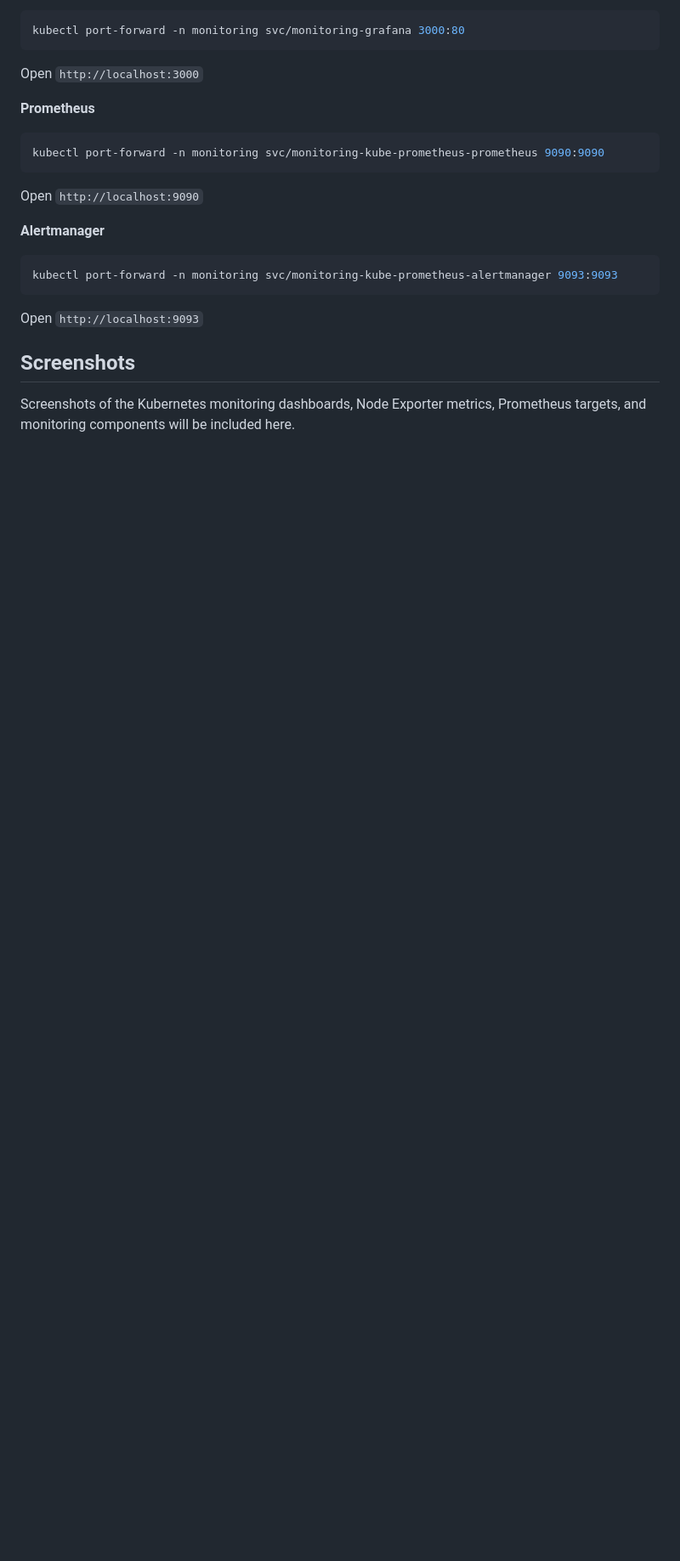
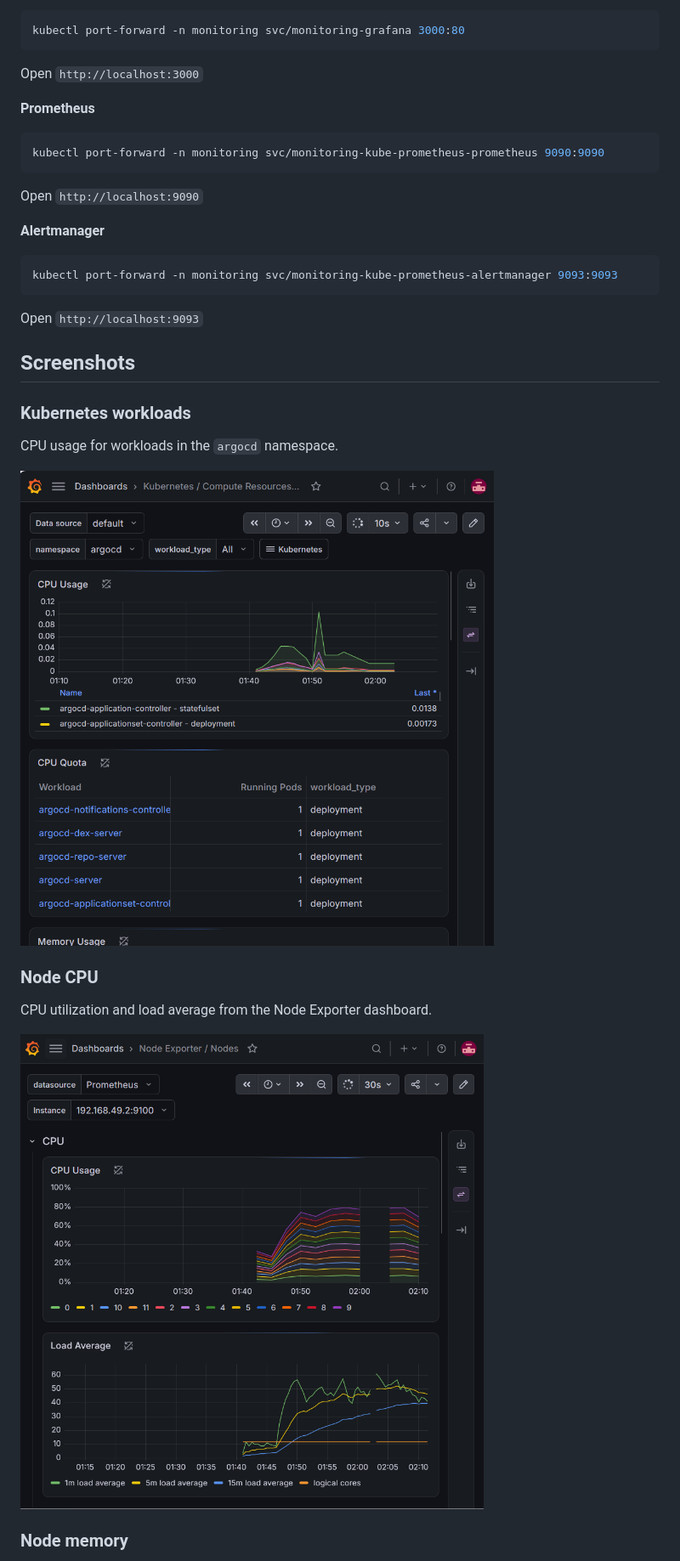
Before and after one commit to Szin7/minikube-monitoring, a Markdown page: README.md, the part around one of its changes. Shown at 85% size. Rendered like a GitHub page; pictures changed too: screenshots/kubernetes-workloads.png (added), screenshots/node-cpu.png (added); blank space fills up the shorter version.

Commit message:
Add monitoring dashboard screenshots

```diff
--- a/README.md
+++ b/README.md
@@ -78,4 +78,17 @@ Open `http://localhost:9093`
 
 ## Screenshots
 
-Screenshots of the Kubernetes monitoring dashboards, Node Exporter metrics, Prometheus targets, and monitoring components will be included here.
+### Kubernetes workloads
+
+CPU usage for workloads in the `argocd` namespace.
+
+![Kubernetes workload CPU usage](screenshots/kubernetes-workloads.png)
+
+### Node CPU
+
+CPU utilization and load average from the Node Exporter dashboard.
+
+![Node CPU metrics](screenshots/node-cpu.png)
+
+### Node memory
+
```
Also changed, not shown: other parts of README.md (+9 -0 lines), screenshots/node-memory.png (added), screenshots/node-network.png (added).
